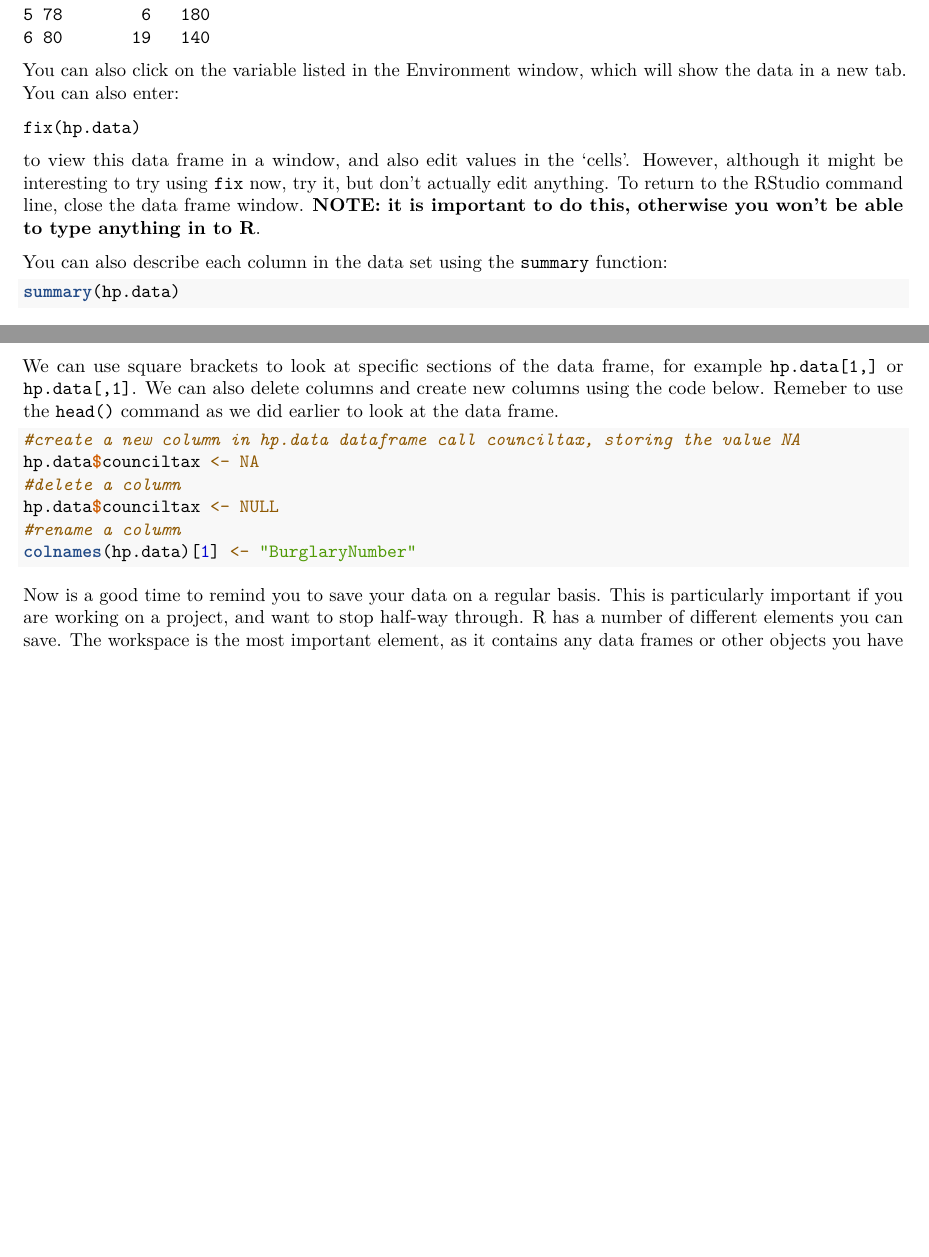
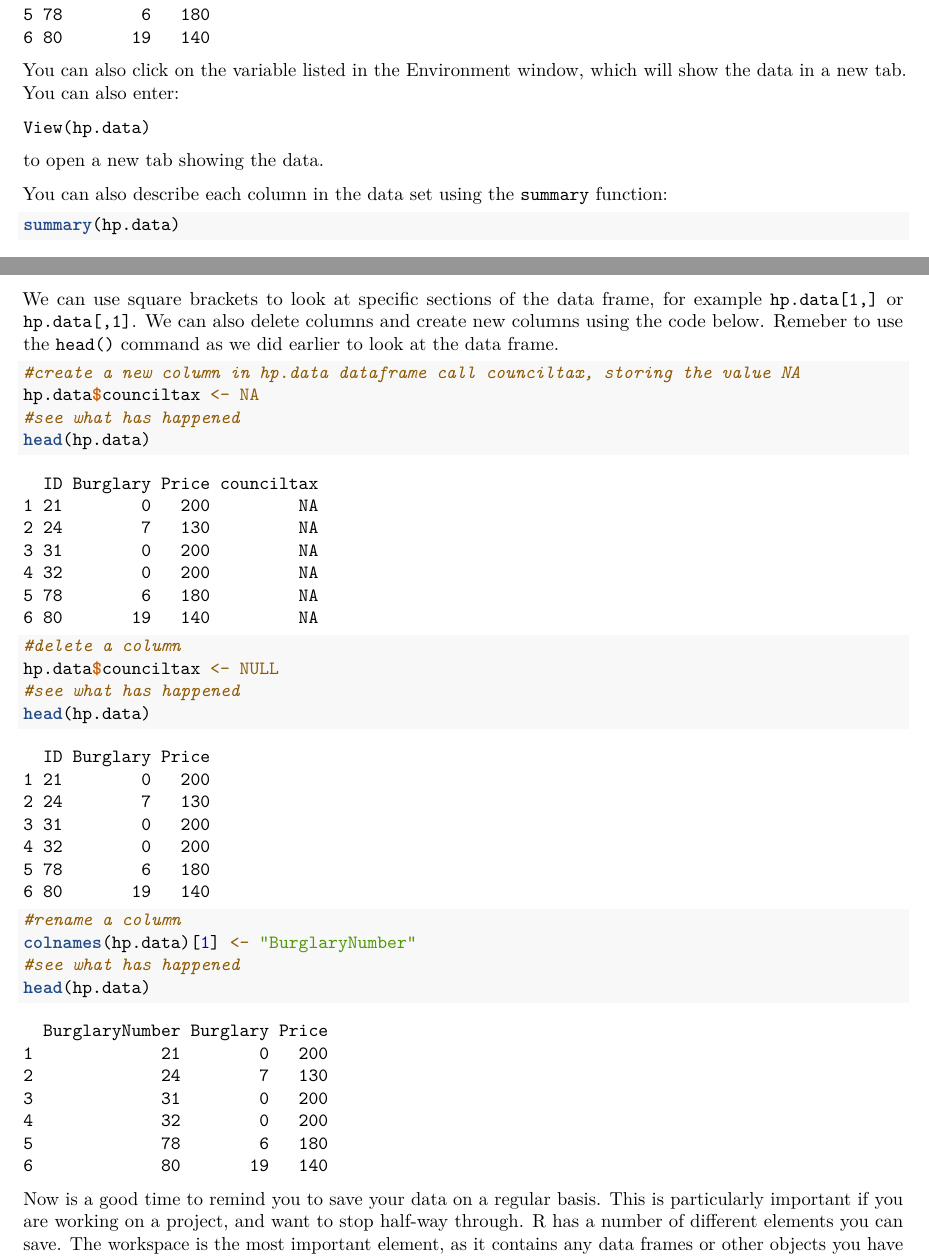
Before and after one commit to nickbearman/intro-r-spatial-analysis, an R Markdown document (intro-r-spatial-analysis.Rmd): two parts of pages 4 and 5 of 16, joined at a grey line, cut so that both start at the same text, the shorter picture padded with empty space. Rendered offline with R 4.5, knitr and Pandoc, then LaTeX, with nearby package versions; some code elsewhere in the file could not run offline.

Commit message:
Minor updates to material

````diff
--- a/intro-r-spatial-analysis.Rmd
+++ b/intro-r-spatial-analysis.Rmd
@@ -110,9 +110,9 @@ head(hp.data)
 You can also click on the variable listed in the Environment window, which will show the data in a new tab. You can also enter:
 
 ```
-fix(hp.data)
+View(hp.data)
 ```
-to view this data frame in a window,  and also edit values in the 'cells'.  However,  although it might be interesting to try using `fix` now,  try it, but don't actually edit anything.  To return to the RStudio command line, close the data frame window. **NOTE: it is important to do this,  otherwise you won't be able to type anything in to R**.
+to open a new tab showing the data.
 
 You can also describe each column in the data set using the `summary` function:
 ```{r, comment=NA}
@@ -138,10 +138,18 @@ We can use square brackets to look at specific sections of the data frame, for e
 ```{r, comment=NA}
 #create a new column in hp.data dataframe call counciltax, storing the value NA
 hp.data$counciltax <- NA
+#see what has happened
+head(hp.data)
+
 #delete a column
 hp.data$counciltax <- NULL
+#see what has happened
+head(hp.data)
+
 #rename a column
 colnames(hp.data)[1] <- "BurglaryNumber"
+#see what has happened
+head(hp.data)
 ```
 
 Now is a good time to remind you to save your data on a regular basis. This is particularly important if you are working on a project, and want to stop half-way through. R has a number of different elements you can save. The workspace is the most important element, as it contains any data frames or other objects you have created; i.e. everything listed in the 'Environment' tab, like the `hp.data` object we created earlier. To do this, click the save button in the Environment tab. Choose somewhere to save it (your Documents folder is a good place) and give it a name. To load these in a new session, click File > Open File and select your file.
````
Also changed, not shown: 3 other files.
